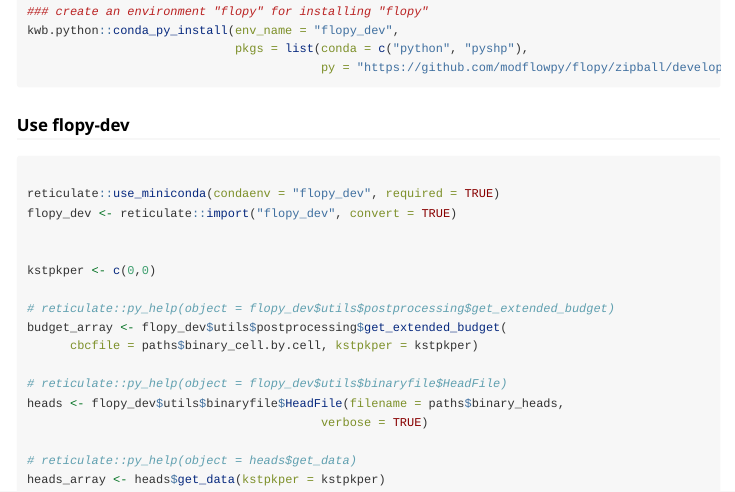
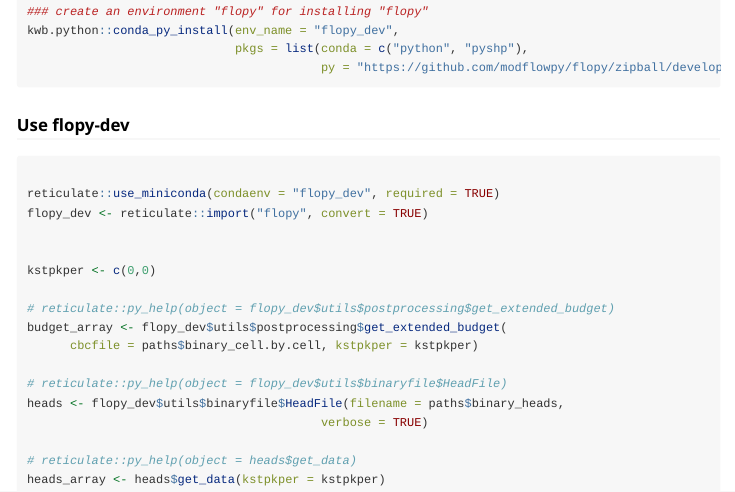
Before and after one commit to KWB-R/dwc.ar4gw, an R Markdown document (vignettes/tutorial.Rmd): the page in a window 1100 px wide, from 4200 px down. Rendered offline with R 4.5, knitr and Pandoc, with nearby package versions; some code elsewhere in the file could not run offline; long lines of code are wrapped; common packages that the code uses without loading them are loaded.

Commit message:
Undo, wrong thought by myself (@chsprenger)

````diff
--- a/vignettes/tutorial.Rmd
+++ b/vignettes/tutorial.Rmd
@@ -265,7 +265,7 @@ kwb.python::conda_py_install(env_name = "flopy_dev",
 ```{r install_flopy_dev_ghactions, eval = FALSE}
 
 reticulate::use_miniconda(condaenv = "flopy_dev", required = TRUE)
-flopy_dev <- reticulate::import("flopy_dev", convert = TRUE)
+flopy_dev <- reticulate::import("flopy", convert = TRUE)
 
 
 kstpkper <- c(0,0)
````
